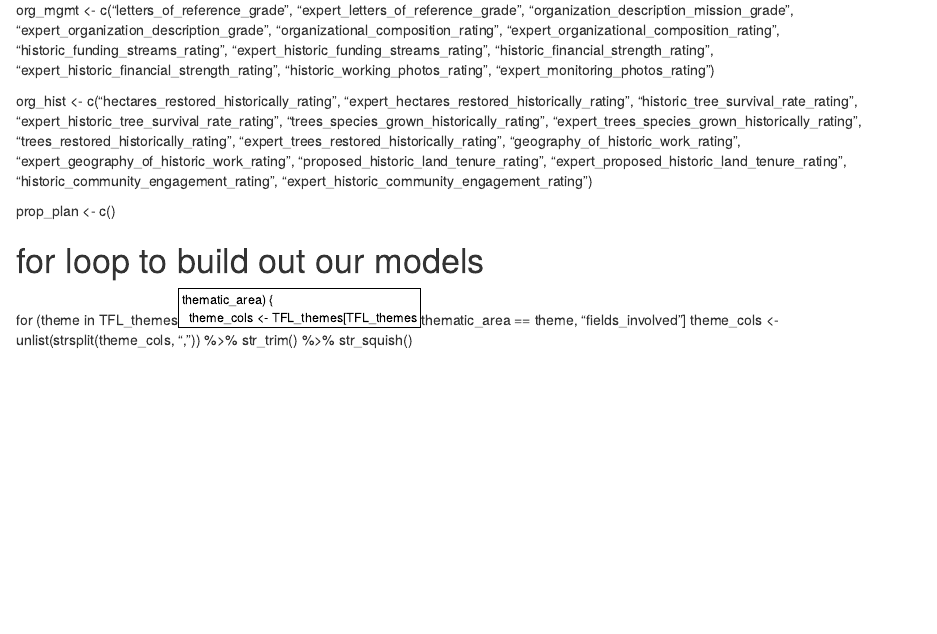
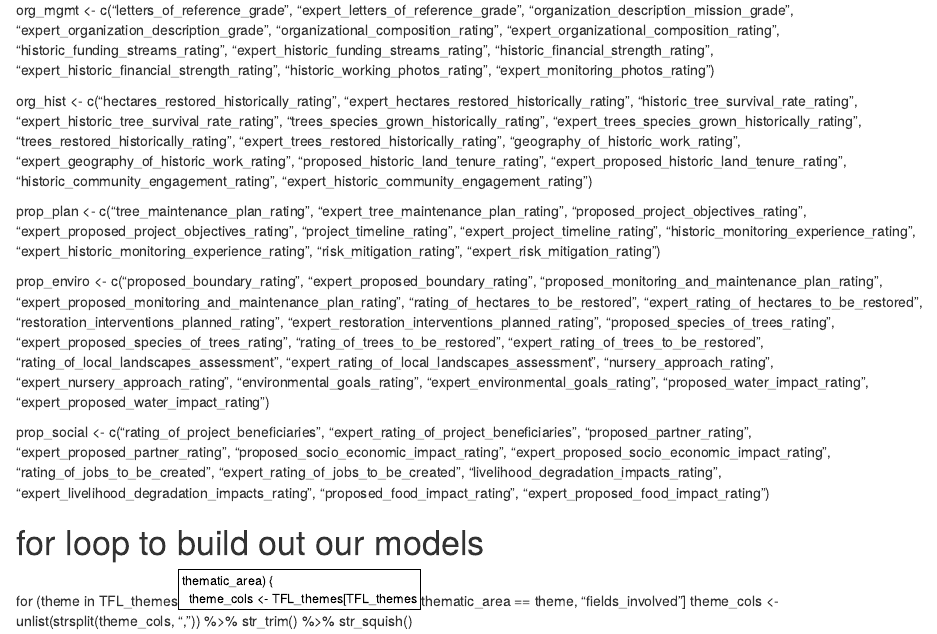
Before and after one commit to wri/Vetting_Retro_Analysis_Code, an R Markdown document (Vetting_Retro_Analysis.Rmd): the page in a window 1100 px wide, from 4510 px down. Rendered offline with R 4.5, knitr and Pandoc, with nearby package versions.

Commit message:
Update Vetting_Retro_Analysis.Rmd

```diff
--- a/Vetting_Retro_Analysis.Rmd
+++ b/Vetting_Retro_Analysis.Rmd
@@ -214,7 +214,11 @@ org_mgmt <- c("letters_of_reference_grade", "expert_letters_of_reference_grade",
 
 org_hist <- c("hectares_restored_historically_rating", "expert_hectares_restored_historically_rating", "historic_tree_survival_rate_rating", "expert_historic_tree_survival_rate_rating", "trees_species_grown_historically_rating", "expert_trees_species_grown_historically_rating", "trees_restored_historically_rating", "expert_trees_restored_historically_rating", "geography_of_historic_work_rating", "expert_geography_of_historic_work_rating", "proposed_historic_land_tenure_rating", "expert_proposed_historic_land_tenure_rating", "historic_community_engagement_rating", "expert_historic_community_engagement_rating")
 
-prop_plan <- c()
+prop_plan <- c("tree_maintenance_plan_rating", "expert_tree_maintenance_plan_rating", "proposed_project_objectives_rating", "expert_proposed_project_objectives_rating", "project_timeline_rating", "expert_project_timeline_rating", "historic_monitoring_experience_rating", "expert_historic_monitoring_experience_rating", "risk_mitigation_rating", "expert_risk_mitigation_rating")
+
+prop_enviro <- c("proposed_boundary_rating", "expert_proposed_boundary_rating", "proposed_monitoring_and_maintenance_plan_rating", "expert_proposed_monitoring_and_maintenance_plan_rating", "rating_of_hectares_to_be_restored", "expert_rating_of_hectares_to_be_restored", "restoration_interventions_planned_rating", "expert_restoration_interventions_planned_rating", "proposed_species_of_trees_rating", "expert_proposed_species_of_trees_rating", "rating_of_trees_to_be_restored", "expert_rating_of_trees_to_be_restored", "rating_of_local_landscapes_assessment", "expert_rating_of_local_landscapes_assessment", "nursery_approach_rating", "expert_nursery_approach_rating", "environmental_goals_rating", "expert_environmental_goals_rating", "proposed_water_impact_rating", "expert_proposed_water_impact_rating")
+
+prop_social <- c("rating_of_project_beneficiaries", "expert_rating_of_project_beneficiaries", "proposed_partner_rating", "expert_proposed_partner_rating", "proposed_socio_economic_impact_rating", "expert_proposed_socio_economic_impact_rating", "rating_of_jobs_to_be_created", "expert_rating_of_jobs_to_be_created", "livelihood_degradation_impacts_rating", "expert_livelihood_degradation_impacts_rating", "proposed_food_impact_rating", "expert_proposed_food_impact_rating")
 
 # for loop to build out our models
 
```
